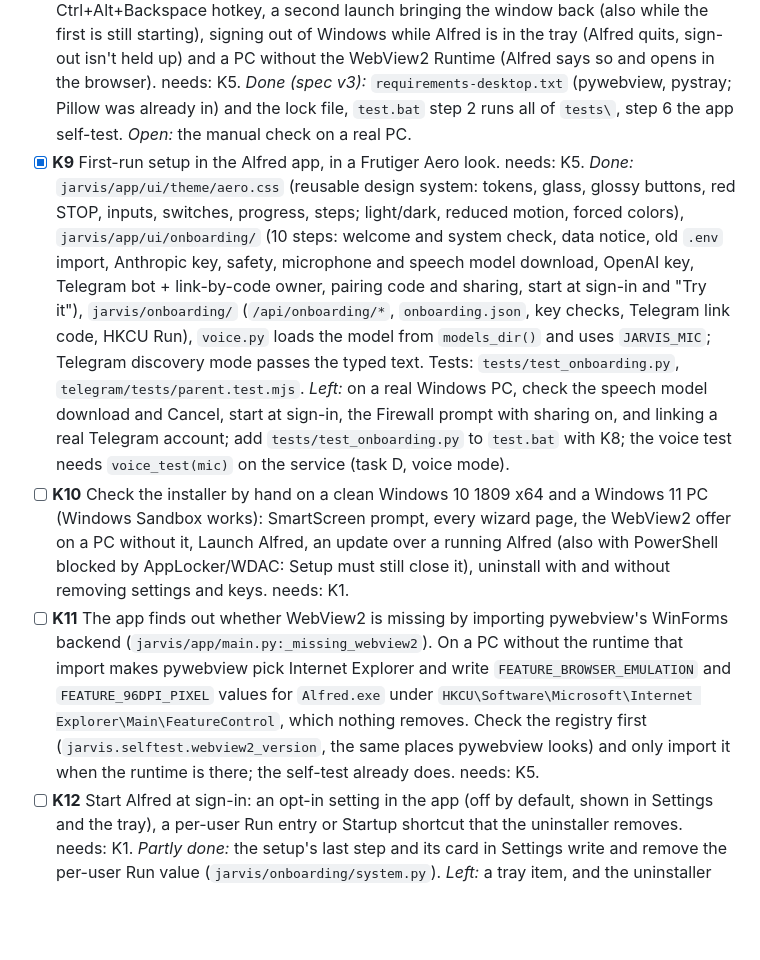
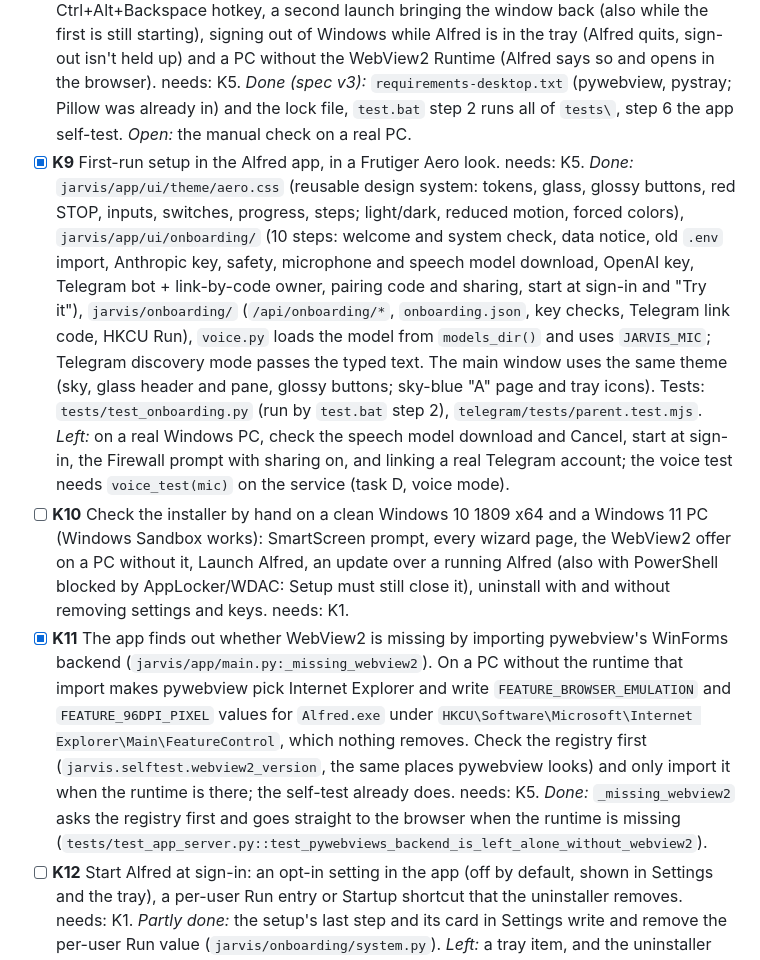
Before and after one commit to DhruvaValluru/Jarvis-Hacks, a Markdown page: docs/TASKS.md, the part around the change. Rendered like a GitHub page; blank space fills up the shorter version.

Commit message:
[K11] Tick K11 on the board; spec v3 fingerprint confirmed by CI
Co-Authored-By: Claude Opus 5.5 <noreply@anthropic.com>
Claude-Session: https://claude.ai/code/session_01DNcbS5DK2LfTbqcEmwP23K

```diff
--- a/docs/TASKS.md
+++ b/docs/TASKS.md
@@ -152,9 +152,9 @@ Legend: `[ ]` open · `[x]` done · `[-]` dropped · `needs:` must be done first
 - [ ] **K6** Package `alfred-cli.exe --engine` (what `service.engine_command()` starts when frozen) and the Telegram bridge with its own `node.exe` (`service.bridge_command()`); first run imports an old `windows-mvp\.env` with `Store.import_legacy_env` and records consent with `consent.record("app")`. needs: K4, K1. *Done:* the packaging (`packaging/alfred.spec`, `alfred_cli.py`; pinned `node.exe` from `fetch_node.ps1`, bridge in `<app>\telegram`; `alfred-cli.exe --selftest` checks both). *Open:* the first-run `.env` import and `consent.record("app")`.
 - [ ] **K7** On a real Windows PC, check that Stop and closing the app kill PowerShell and computer use but never apps Alfred opened for the user (they leave the engine's Job Object via `tools/apps.py:start_detached`), including when the app itself runs inside another job. needs: K4.
 - [ ] **K8** Spec PR (SPEC_VERSION bump): add `pywebview`, `pystray` and `Pillow` to `requirements.txt` and `requirements.lock.txt`, and add `tests/test_app_http.py` and `tests/test_app_server.py` to `test.bat` step 2. Then, on a real Windows PC, check the native window, tray (Open, Stop everything, Quit, closing keeps it in the tray), the Ctrl+Alt+Backspace hotkey, a second launch bringing the window back (also while the first is still starting), signing out of Windows while Alfred is in the tray (Alfred quits, sign-out isn't held up) and a PC without the WebView2 Runtime (Alfred says so and opens in the browser). needs: K5. *Done (spec v3):* `requirements-desktop.txt` (pywebview, pystray; Pillow was already in) and the lock file, `test.bat` step 2 runs all of `tests\`, step 6 the app self-test. *Open:* the manual check on a real PC.
-- [x] **K9** First-run setup in the Alfred app, in a Frutiger Aero look. needs: K5. *Done:* `jarvis/app/ui/theme/aero.css` (reusable design system: tokens, glass, glossy buttons, red STOP, inputs, switches, progress, steps; light/dark, reduced motion, forced colors), `jarvis/app/ui/onboarding/` (10 steps: welcome and system check, data notice, old `.env` import, Anthropic key, safety, microphone and speech model download, OpenAI key, Telegram bot + link-by-code owner, pairing code and sharing, start at sign-in and "Try it"), `jarvis/onboarding/` (`/api/onboarding/*`, `onboarding.json`, key checks, Telegram link code, HKCU Run), `voice.py` loads the model from `models_dir()` and uses `JARVIS_MIC`; Telegram discovery mode passes the typed text. Tests: `tests/test_onboarding.py`, `telegram/tests/parent.test.mjs`. *Left:* on a real Windows PC, check the speech model download and Cancel, start at sign-in, the Firewall prompt with sharing on, and linking a real Telegram account; add `tests/test_onboarding.py` to `test.bat` with K8; the voice test needs `voice_test(mic)` on the service (task D, voice mode).
+- [x] **K9** First-run setup in the Alfred app, in a Frutiger Aero look. needs: K5. *Done:* `jarvis/app/ui/theme/aero.css` (reusable design system: tokens, glass, glossy buttons, red STOP, inputs, switches, progress, steps; light/dark, reduced motion, forced colors), `jarvis/app/ui/onboarding/` (10 steps: welcome and system check, data notice, old `.env` import, Anthropic key, safety, microphone and speech model download, OpenAI key, Telegram bot + link-by-code owner, pairing code and sharing, start at sign-in and "Try it"), `jarvis/onboarding/` (`/api/onboarding/*`, `onboarding.json`, key checks, Telegram link code, HKCU Run), `voice.py` loads the model from `models_dir()` and uses `JARVIS_MIC`; Telegram discovery mode passes the typed text. The main window uses the same theme (sky, glass header and pane, glossy buttons; sky-blue "A" page and tray icons). Tests: `tests/test_onboarding.py` (run by `test.bat` step 2), `telegram/tests/parent.test.mjs`. *Left:* on a real Windows PC, check the speech model download and Cancel, start at sign-in, the Firewall prompt with sharing on, and linking a real Telegram account; the voice test needs `voice_test(mic)` on the service (task D, voice mode).
 - [ ] **K10** Check the installer by hand on a clean Windows 10 1809 x64 and a Windows 11 PC (Windows Sandbox works): SmartScreen prompt, every wizard page, the WebView2 offer on a PC without it, Launch Alfred, an update over a running Alfred (also with PowerShell blocked by AppLocker/WDAC: Setup must still close it), uninstall with and without removing settings and keys. needs: K1.
-- [ ] **K11** The app finds out whether WebView2 is missing by importing pywebview's WinForms backend (`jarvis/app/main.py:_missing_webview2`). On a PC without the runtime that import makes pywebview pick Internet Explorer and write `FEATURE_BROWSER_EMULATION` and `FEATURE_96DPI_PIXEL` values for `Alfred.exe` under `HKCU\Software\Microsoft\Internet Explorer\Main\FeatureControl`, which nothing removes. Check the registry first (`jarvis.selftest.webview2_version`, the same places pywebview looks) and only import it when the runtime is there; the self-test already does. needs: K5.
+- [x] **K11** The app finds out whether WebView2 is missing by importing pywebview's WinForms backend (`jarvis/app/main.py:_missing_webview2`). On a PC without the runtime that import makes pywebview pick Internet Explorer and write `FEATURE_BROWSER_EMULATION` and `FEATURE_96DPI_PIXEL` values for `Alfred.exe` under `HKCU\Software\Microsoft\Internet Explorer\Main\FeatureControl`, which nothing removes. Check the registry first (`jarvis.selftest.webview2_version`, the same places pywebview looks) and only import it when the runtime is there; the self-test already does. needs: K5. *Done:* `_missing_webview2` asks the registry first and goes straight to the browser when the runtime is missing (`tests/test_app_server.py::test_pywebviews_backend_is_left_alone_without_webview2`).
 - [ ] **K12** Start Alfred at sign-in: an opt-in setting in the app (off by default, shown in Settings and the tray), a per-user Run entry or Startup shortcut that the uninstaller removes. needs: K1. *Partly done:* the setup's last step and its card in Settings write and remove the per-user Run value (`jarvis/onboarding/system.py`). *Left:* a tray item, and the uninstaller removing the Run value.
 
 ## L. Later phases (see README section 8)
```
Also changed, not shown: windows-mvp/TESTING.md (+1 -1 lines).
